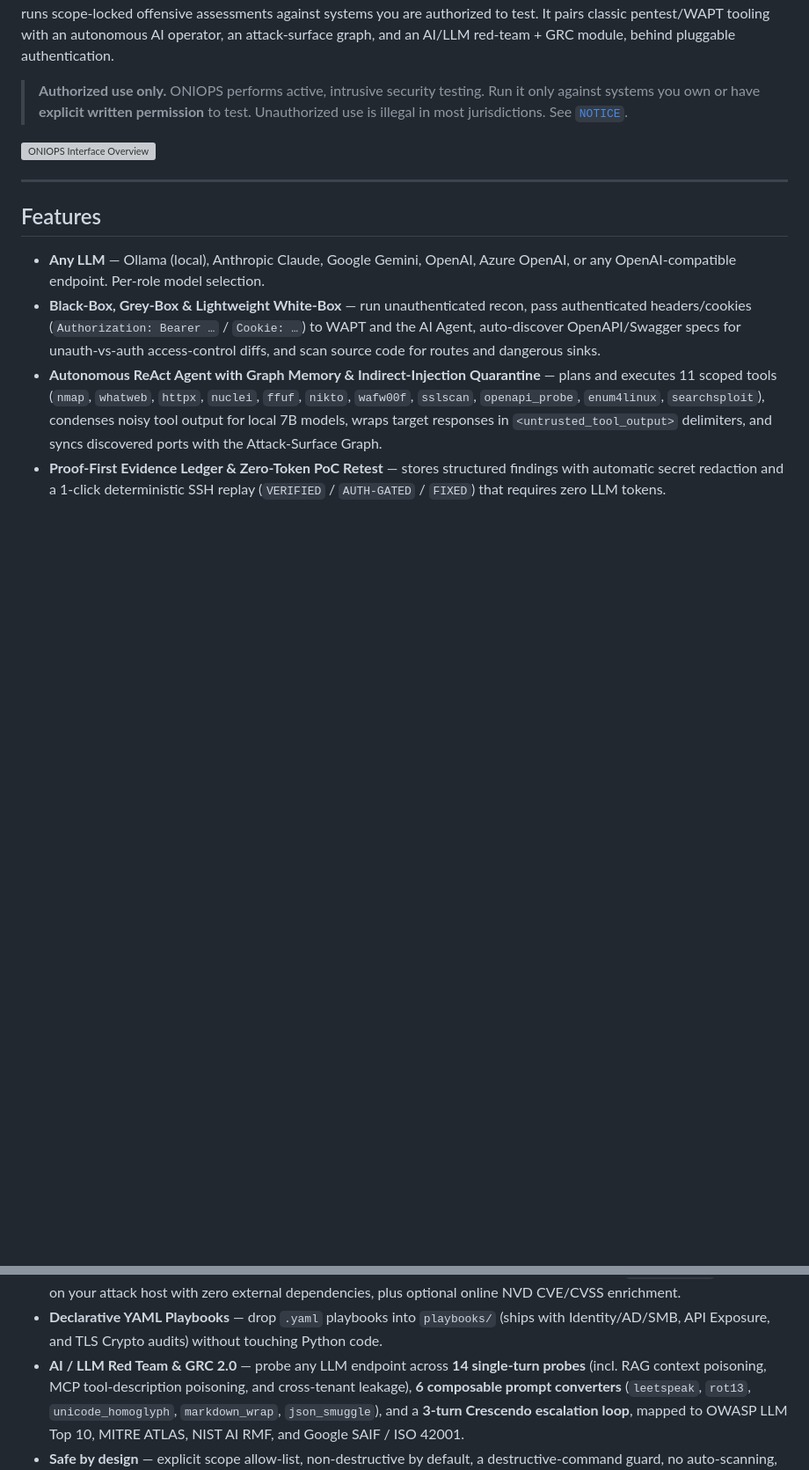
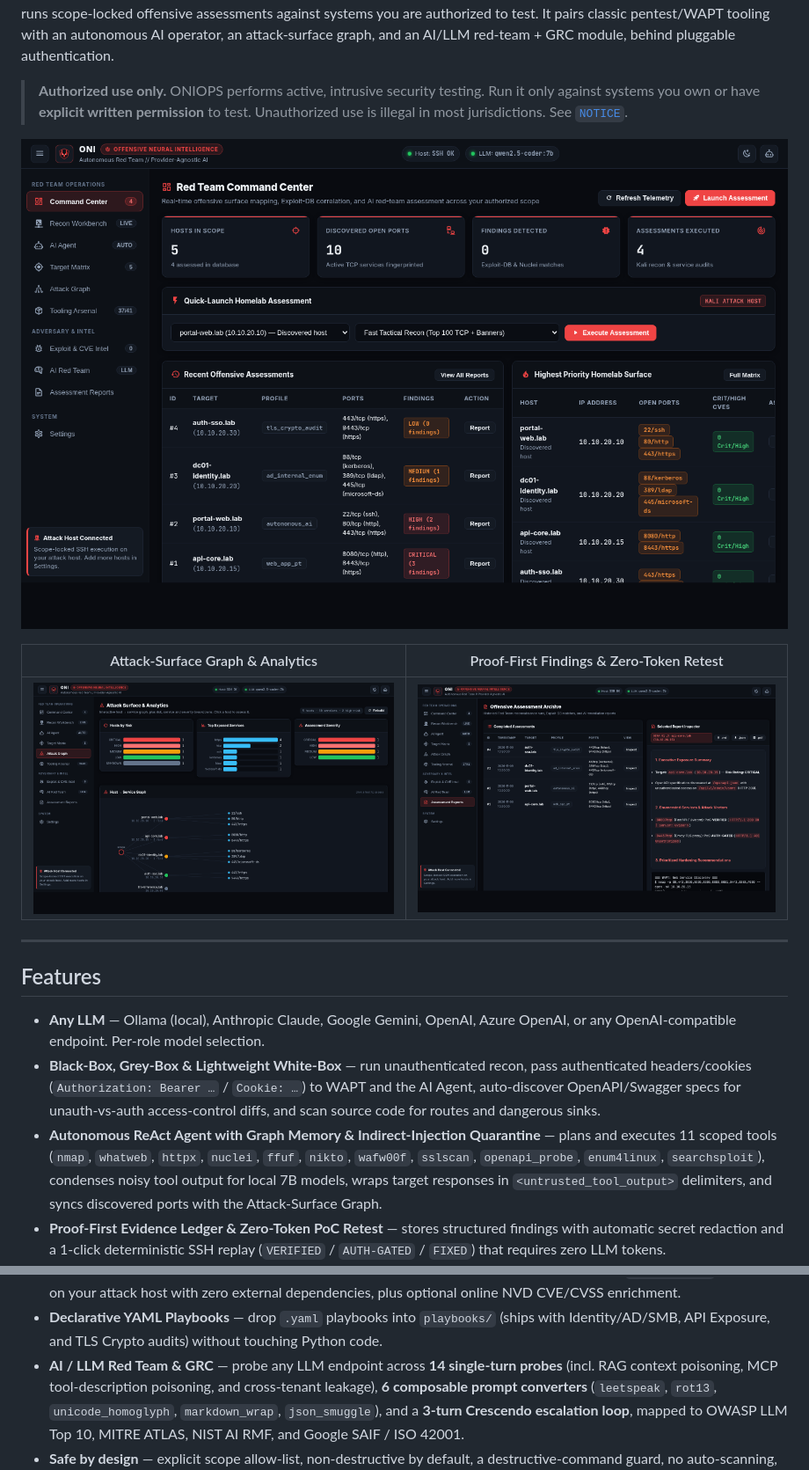
Before and after one commit to ares-369/oni, a Markdown page: README.md, 2 parts joined by grey strips. Shown at 88% size. GitHub-like rendering; pictures changed too: docs/screenshots/oniops_dashboard.png (added), docs/screenshots/oniops_graph.png (added), docs/screenshots/oniops_reports.png (added); blank space fills up the shorter version; grey boxes are pictures that could not be loaded.

Commit message:
docs,test: replace synthetic SVG with real Chromium webpage screenshots and add E2E Flask route tests

```diff
--- a/README.md
+++ b/README.md
@@ -12,7 +12,11 @@ and an AI/LLM red-team + GRC module, behind pluggable authentication.
 > it only against systems you own or have **explicit written permission** to
 > test. Unauthorized use is illegal in most jurisdictions. See [`NOTICE`](NOTICE).
 
-![ONIOPS Interface Overview](docs/oniops-overview.svg)
+![ONIOPS Command Center](docs/screenshots/oniops_dashboard.png)
+
+| Attack-Surface Graph & Analytics | Proof-First Findings & Zero-Token Retest |
+| --- | --- |
+| ![Attack Graph](docs/screenshots/oniops_graph.png) | ![Findings Ledger & Reports](docs/screenshots/oniops_reports.png) |
 
 ---
 
@@ -39,7 +43,7 @@ and an AI/LLM red-team + GRC module, behind pluggable authentication.
 - **Declarative YAML Playbooks** — drop `.yaml` playbooks into `playbooks/`
   (ships with Identity/AD/SMB, API Exposure, and TLS Crypto audits) without
   touching Python code.
-- **AI / LLM Red Team & GRC 2.0** — probe any LLM endpoint across **14 single-turn
+- **AI / LLM Red Team & GRC** — probe any LLM endpoint across **14 single-turn
   probes** (incl. RAG context poisoning, MCP tool-description poisoning, and
   cross-tenant leakage), **6 composable prompt converters** (`leetspeak`,
   `rot13`, `unicode_homoglyph`, `markdown_wrap`, `json_smuggle`), and a **3-turn
```
Also changed, not shown: docs/screenshots/oniops_aisec.png (added), 4 other files.
